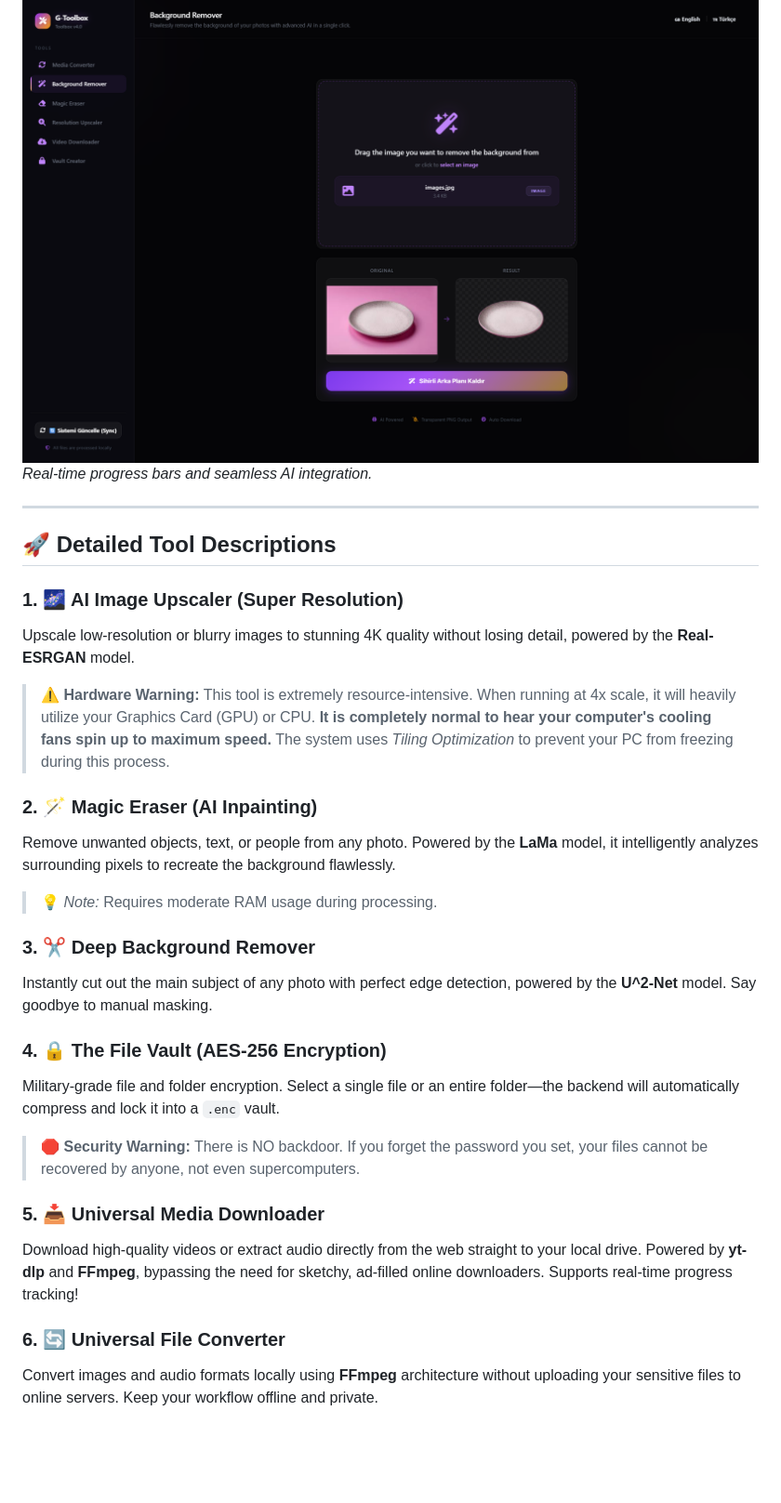
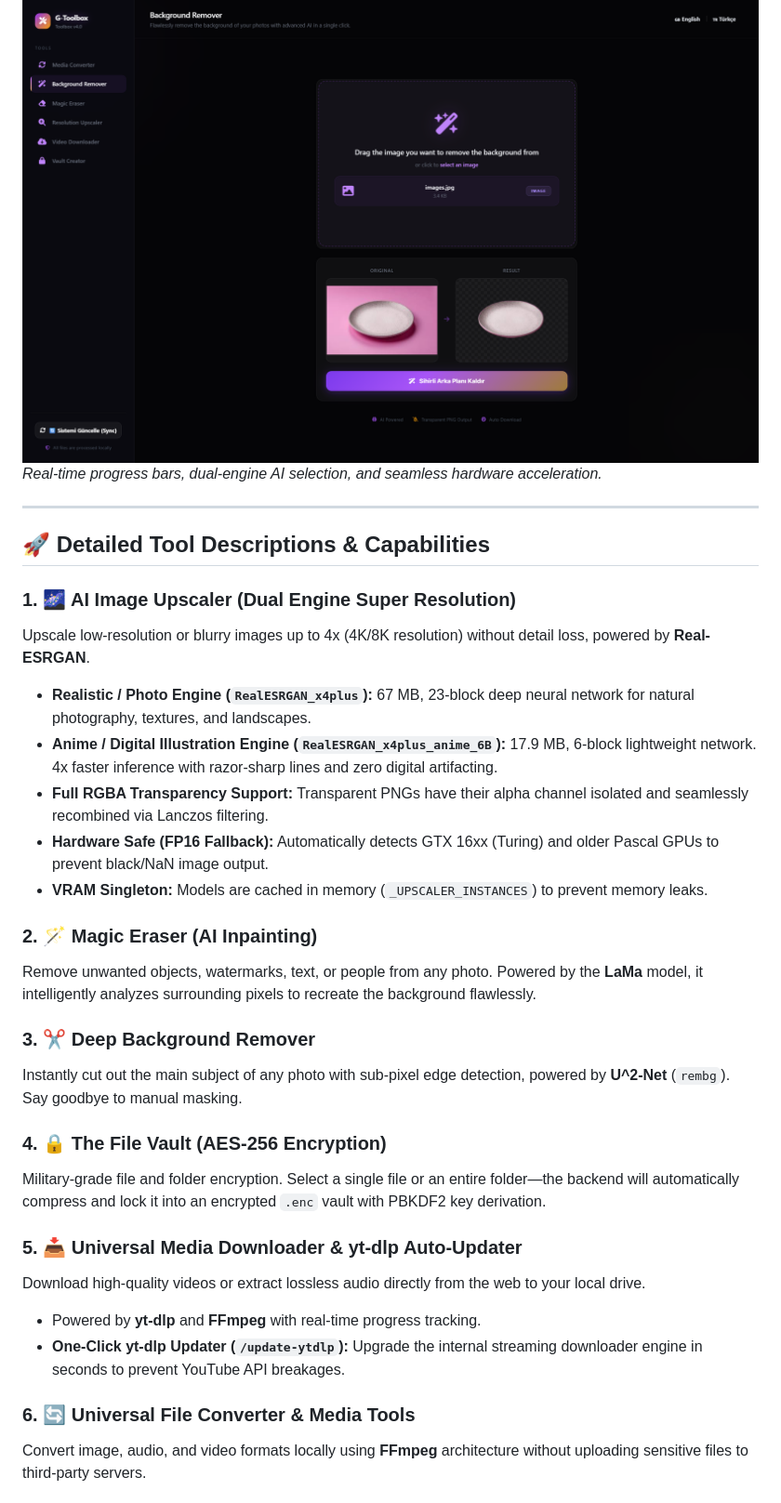
Before and after one commit to Gorkem-Taha/G-Toolbox, a Markdown page: README.md, the part around one of its changes. Shown at 93% size. GitHub-like rendering; blank space fills up the shorter version.

```diff
--- a/README.md
+++ b/README.md
@@ -28,29 +30,34 @@ In a world where every SaaS application uploads your private documents and photo
 
 ### 🎨 AI Studio & Tools
 ![AI Tools](/static/bc_remove.png)
-*Real-time progress bars and seamless AI integration.*
+*Real-time progress bars, dual-engine AI selection, and seamless hardware acceleration.*
 
 ---
-## 🚀 Detailed Tool Descriptions
 
-### 1. 🌌 AI Image Upscaler (Super Resolution)
-Upscale low-resolution or blurry images to stunning 4K quality without losing detail, powered by the **Real-ESRGAN** model.
-> ⚠️ **Hardware Warning:** This tool is extremely resource-intensive. When running at 4x scale, it will heavily utilize your Graphics Card (GPU) or CPU. **It is completely normal to hear your computer's cooling fans spin up to maximum speed.** The system uses *Tiling Optimization* to prevent your PC from freezing during this process.
+## 🚀 Detailed Tool Descriptions & Capabilities
+
+### 1. 🌌 AI Image Upscaler (Dual Engine Super Resolution)
+Upscale low-resolution or blurry images up to 4x (4K/8K resolution) without detail loss, powered by **Real-ESRGAN**.
+* **Realistic / Photo Engine (`RealESRGAN_x4plus`):** 67 MB, 23-block deep neural network for natural photography, textures, and landscapes.
+* **Anime / Digital Illustration Engine (`RealESRGAN_x4plus_anime_6B`):** 17.9 MB, 6-block lightweight network. 4x faster inference with razor-sharp lines and zero digital artifacting.
+* **Full RGBA Transparency Support:** Transparent PNGs have their alpha channel isolated and seamlessly recombined via Lanczos filtering.
+* **Hardware Safe (FP16 Fallback):** Automatically detects GTX 16xx (Turing) and older Pascal GPUs to prevent black/NaN image output.
+* **VRAM Singleton:** Models are cached in memory (`_UPSCALER_INSTANCES`) to prevent memory leaks.
 
 ### 2. 🪄 Magic Eraser (AI Inpainting)
-Remove unwanted objects, text, or people from any photo. Powered by the **LaMa** model, it intelligently analyzes surrounding pixels to recreate the background flawlessly.
-> 💡 *Note:* Requires moderate RAM usage during processing.
+Remove unwanted objects, watermarks, text, or people from any photo. Powered by the **LaMa** model, it intelligently analyzes surrounding pixels to recreate the background flawlessly.
 
 ### 3. ✂️ Deep Background Remover
-Instantly cut out the main subject of any photo with perfect edge detection, powered by the **U^2-Net** model. Say goodbye to manual masking.
+Instantly cut out the main subject of any photo with sub-pixel edge detection, powered by **U^2-Net** (`rembg`). Say goodbye to manual masking.
 
 ### 4. 🔒 The File Vault (AES-256 Encryption)
-Military-grade file and folder encryption. Select a single file or an entire folder—the backend will automatically compress and lock it into a `.enc` vault.
-> 🛑 **Security Warning:** There is NO backdoor. If you forget the password you set, your files cannot be recovered by anyone, not even supercomputers.
+Military-grade file and folder encryption. Select a single file or an entire folder—the backend will automatically compress and lock it into an encrypted `.enc` vault with PBKDF2 key derivation.
 
-### 5. 📥 Universal Media Downloader
-Download high-quality videos or extract audio directly from the web straight to your local drive. Powered by **yt-dlp** and **FFmpeg**, bypassing the need for sketchy, ad-filled online downloaders. Supports real-time progress tracking!
+### 5. 📥 Universal Media Downloader & yt-dlp Auto-Updater
+Download high-quality videos or extract lossless audio directly from the web to your local drive.
+* Powered by **yt-dlp** and **FFmpeg** with real-time progress tracking.
+* **One-Click yt-dlp Updater (`/update-ytdlp`):** Upgrade the internal streaming downloader engine in seconds to prevent YouTube API breakages.
 
-### 6. 🔄 Universal File Converter
-Convert images and audio formats locally using **FFmpeg** architecture without uploading your sensitive files to online servers. Keep your workflow offline and private.
+### 6. 🔄 Universal File Converter & Media Tools
+Convert image, audio, and video formats locally using **FFmpeg** architecture without uploading sensitive files to third-party servers.
 
```
Also changed, not shown: other parts of README.md (+81 -40 lines).
